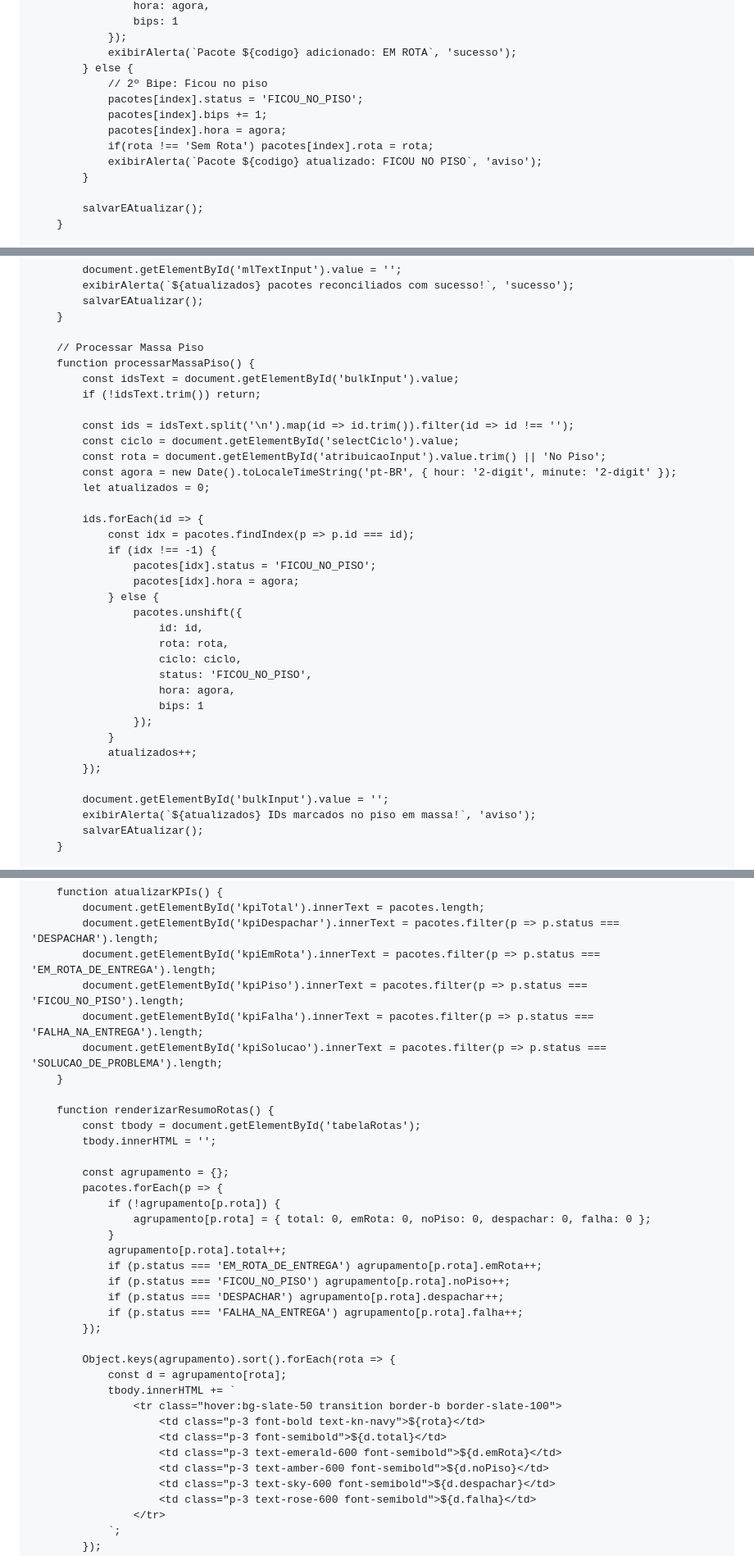
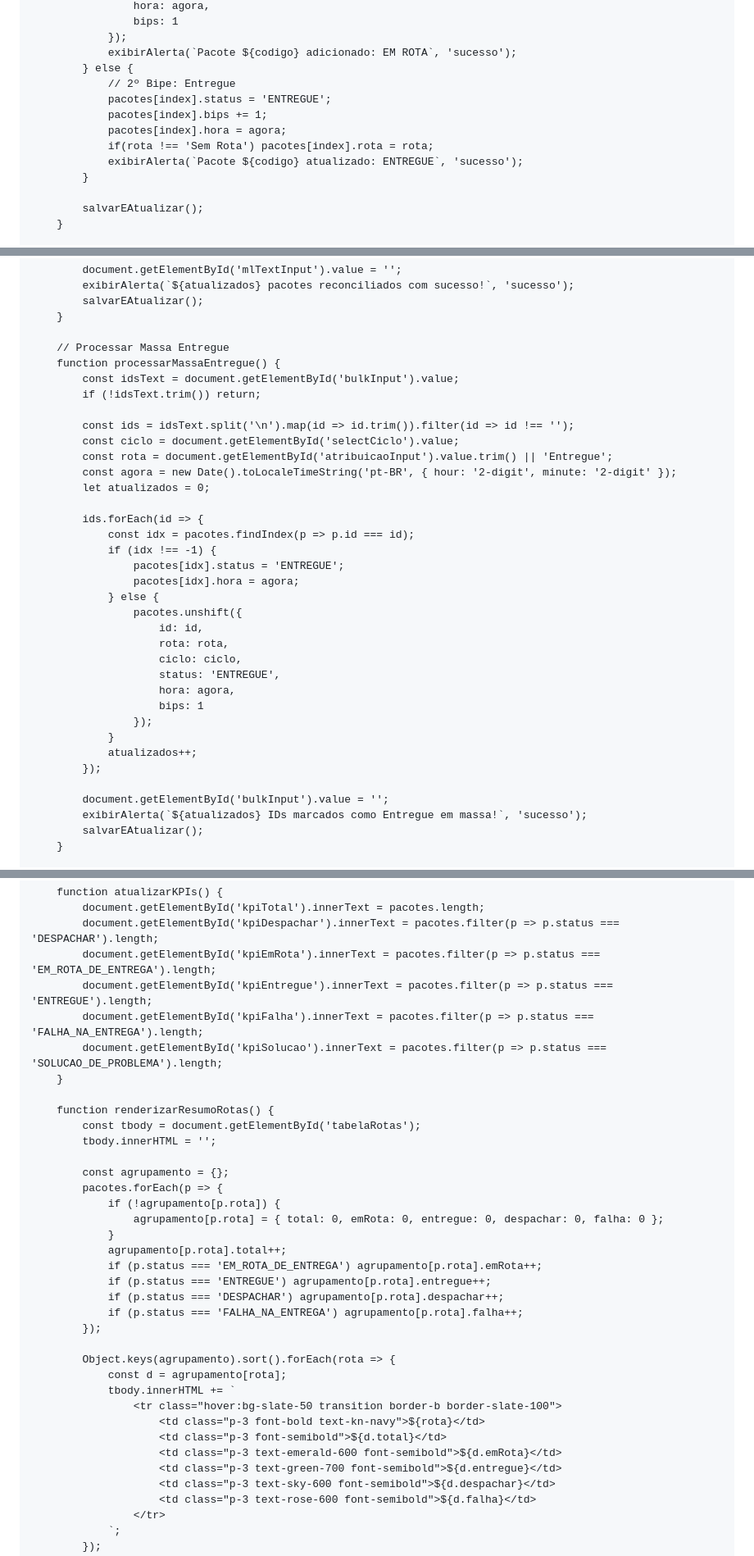
Before and after one commit to mrxnxtxhxn-creator/mais-, a Markdown page: README.md, 3 parts joined by grey strips. Shown at 82% size. GitHub-like rendering.

```diff
--- a/README.md
+++ b/README.md
@@ -448,12 +448,12 @@
                 });
                 exibirAlerta(`Pacote ${codigo} adicionado: EM ROTA`, 'sucesso');
             } else {
-                // 2º Bipe: Ficou no piso
-                pacotes[index].status = 'FICOU_NO_PISO';
+                // 2º Bipe: Entregue
+                pacotes[index].status = 'ENTREGUE';
                 pacotes[index].bips += 1;
                 pacotes[index].hora = agora;
                 if(rota !== 'Sem Rota') pacotes[index].rota = rota;
-                exibirAlerta(`Pacote ${codigo} atualizado: FICOU NO PISO`, 'aviso');
+                exibirAlerta(`Pacote ${codigo} atualizado: ENTREGUE`, 'sucesso');
             }
 
             salvarEAtualizar();
@@ -506,28 +506,28 @@
             salvarEAtualizar();
         }
 
-        // Processar Massa Piso
-        function processarMassaPiso() {
+        // Processar Massa Entregue
+        function processarMassaEntregue() {
             const idsText = document.getElementById('bulkInput').value;
             if (!idsText.trim()) return;
 
             const ids = idsText.split('\n').map(id => id.trim()).filter(id => id !== '');
             const ciclo = document.getElementById('selectCiclo').value;
-            const rota = document.getElementById('atribuicaoInput').value.trim() || 'No Piso';
+            const rota = document.getElementById('atribuicaoInput').value.trim() || 'Entregue';
             const agora = new Date().toLocaleTimeString('pt-BR', { hour: '2-digit', minute: '2-digit' });
             let atualizados = 0;
 
             ids.forEach(id => {
                 const idx = pacotes.findIndex(p => p.id === id);
                 if (idx !== -1) {
-                    pacotes[idx].status = 'FICOU_NO_PISO';
+                    pacotes[idx].status = 'ENTREGUE';
                     pacotes[idx].hora = agora;
                 } else {
                     pacotes.unshift({
                         id: id,
                         rota: rota,
                         ciclo: ciclo,
-                        status: 'FICOU_NO_PISO',
+                        status: 'ENTREGUE',
                         hora: agora,
                         bips: 1
                     });
@@ -536,7 +536,7 @@
             });
 
             document.getElementById('bulkInput').value = '';
-            exibirAlerta(`${atualizados} IDs marcados no piso em massa!`, 'aviso');
+            exibirAlerta(`${atualizados} IDs marcados como Entregue em massa!`, 'sucesso');
             salvarEAtualizar();
         }
 
@@ -619,7 +619,7 @@
             document.getElementById('kpiTotal').innerText = pacotes.length;
             document.getElementById('kpiDespachar').innerText = pacotes.filter(p => p.status === 'DESPACHAR').length;
             document.getElementById('kpiEmRota').innerText = pacotes.filter(p => p.status === 'EM_ROTA_DE_ENTREGA').length;
-            document.getElementById('kpiPiso').innerText = pacotes.filter(p => p.status === 'FICOU_NO_PISO').length;
+            document.getElementById('kpiEntregue').innerText = pacotes.filter(p => p.status === 'ENTREGUE').length;
             document.getElementById('kpiFalha').innerText = pacotes.filter(p => p.status === 'FALHA_NA_ENTREGA').length;
             document.getElementById('kpiSolucao').innerText = pacotes.filter(p => p.status === 'SOLUCAO_DE_PROBLEMA').length;
         }
@@ -631,11 +631,11 @@
             const agrupamento = {};
             pacotes.forEach(p => {
                 if (!agrupamento[p.rota]) {
-                    agrupamento[p.rota] = { total: 0, emRota: 0, noPiso: 0, despachar: 0, falha: 0 };
+                    agrupamento[p.rota] = { total: 0, emRota: 0, entregue: 0, despachar: 0, falha: 0 };
                 }
                 agrupamento[p.rota].total++;
                 if (p.status === 'EM_ROTA_DE_ENTREGA') agrupamento[p.rota].emRota++;
-                if (p.status === 'FICOU_NO_PISO') agrupamento[p.rota].noPiso++;
+                if (p.status === 'ENTREGUE') agrupamento[p.rota].entregue++;
                 if (p.status === 'DESPACHAR') agrupamento[p.rota].despachar++;
                 if (p.status === 'FALHA_NA_ENTREGA') agrupamento[p.rota].falha++;
             });
@@ -647,7 +647,7 @@
                         <td class="p-3 font-bold text-kn-navy">${rota}</td>
                         <td class="p-3 font-semibold">${d.total}</td>
                         <td class="p-3 text-emerald-600 font-semibold">${d.emRota}</td>
-                        <td class="p-3 text-amber-600 font-semibold">${d.noPiso}</td>
+                        <td class="p-3 text-green-700 font-semibold">${d.entregue}</td>
                         <td class="p-3 text-sky-600 font-semibold">${d.despachar}</td>
                         <td class="p-3 text-rose-600 font-semibold">${d.falha}</td>
                     </tr>
```
Also changed, not shown: other parts of README.md (+18 -18 lines).
